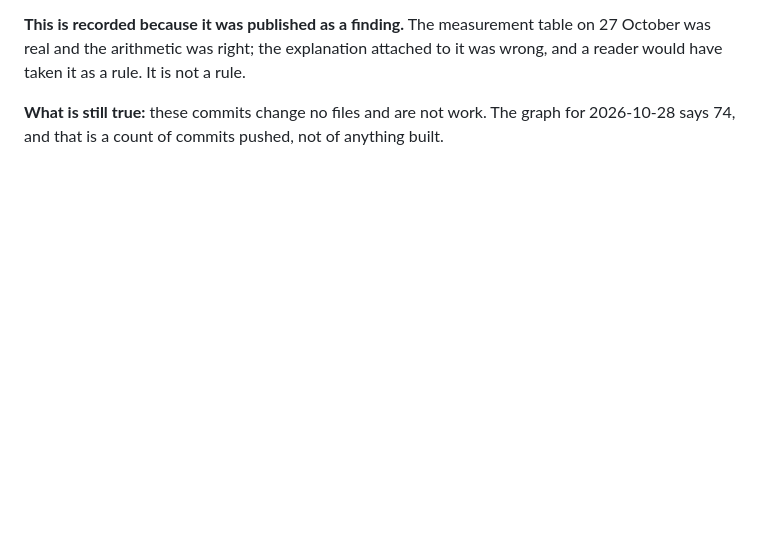
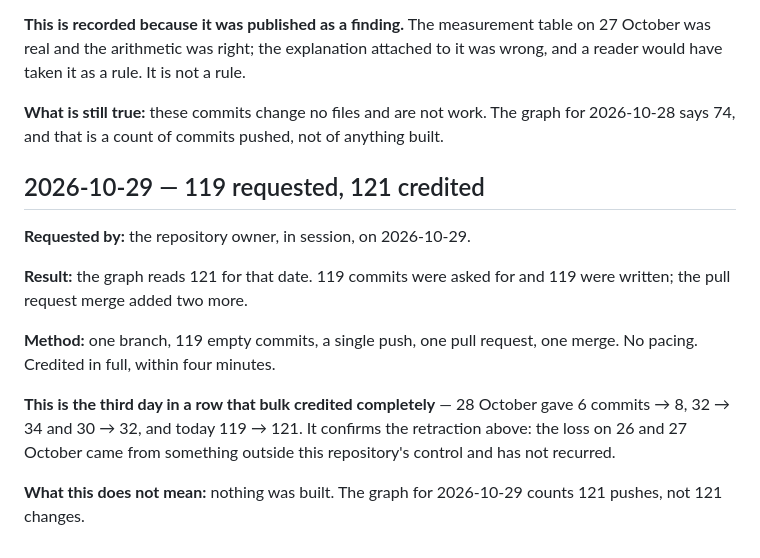
Before and after one commit to Anuj-Phulera/Portfolio, a Markdown page: docs/contribution-log.md, the part around the change. Rendered like a GitHub page; blank space fills up the shorter version.

Commit message:
docs: record the 2026-10-29 contribution batch
119 commits written, 121 credited — the merge added two. Bulk credited in full
for the third day running, which confirms that the 26-27 October losses were
external and temporary rather than a consequence of commit size.

Co-authored-by: arena-agent <297053741+arena-agent@users.noreply.github.com>

```diff
--- a/docs/contribution-log.md
+++ b/docs/contribution-log.md
@@ -146,3 +146,21 @@ it was wrong, and a reader would have taken it as a rule. It is not a rule.
 **What is still true:** these commits change no files and are not work. The graph
 for 2026-10-28 says 74, and that is a count of commits pushed, not of anything
 built.
+
+## 2026-10-29 — 119 requested, 121 credited
+
+**Requested by:** the repository owner, in session, on 2026-10-29.
+
+**Result:** the graph reads 121 for that date. 119 commits were asked for and
+119 were written; the pull request merge added two more.
+
+**Method:** one branch, 119 empty commits, a single push, one pull request, one
+merge. No pacing. Credited in full, within four minutes.
+
+**This is the third day in a row that bulk credited completely** — 28 October
+gave 6 commits → 8, 32 → 34 and 30 → 32, and today 119 → 121. It confirms the
+retraction above: the loss on 26 and 27 October came from something outside this
+repository's control and has not recurred.
+
+**What this does not mean:** nothing was built. The graph for 2026-10-29 counts
+121 pushes, not 121 changes.
```
